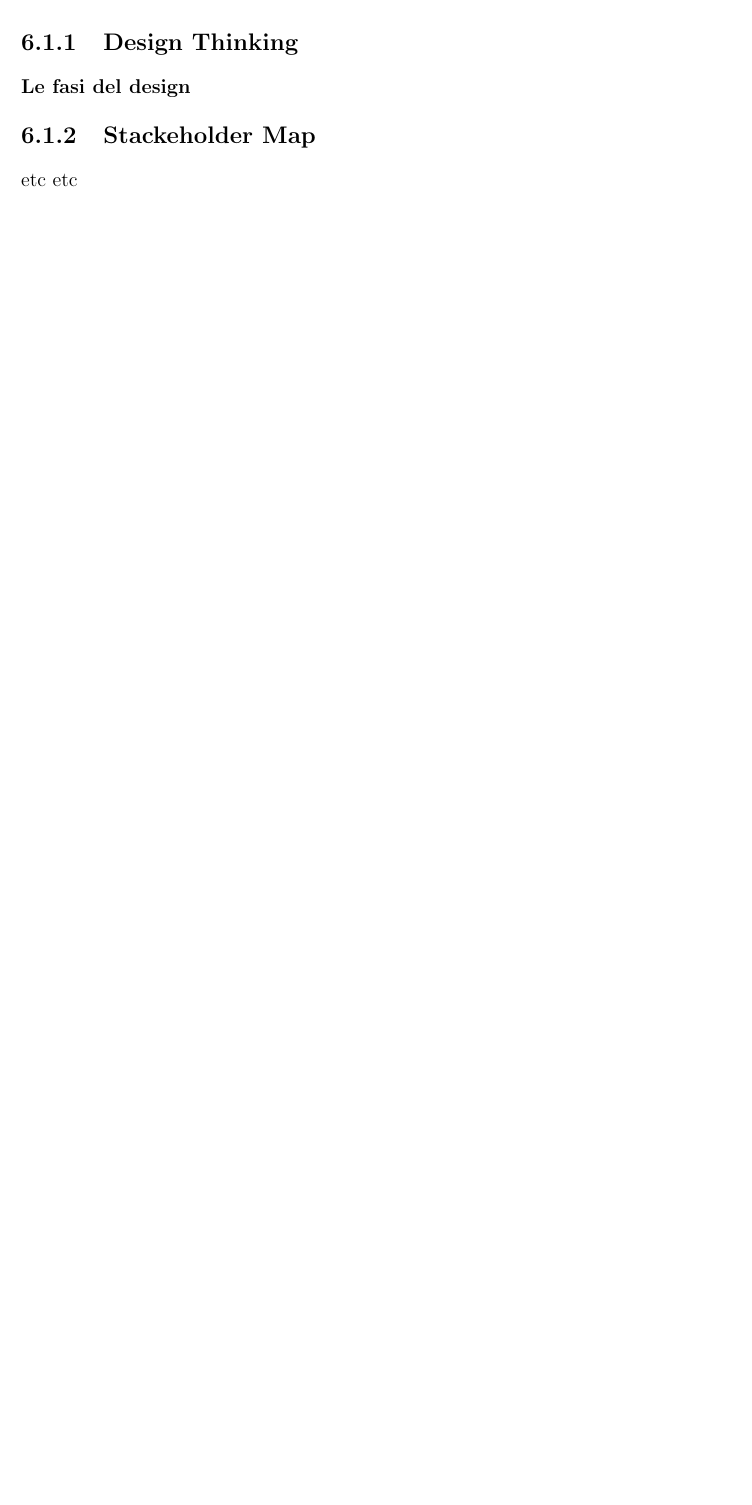
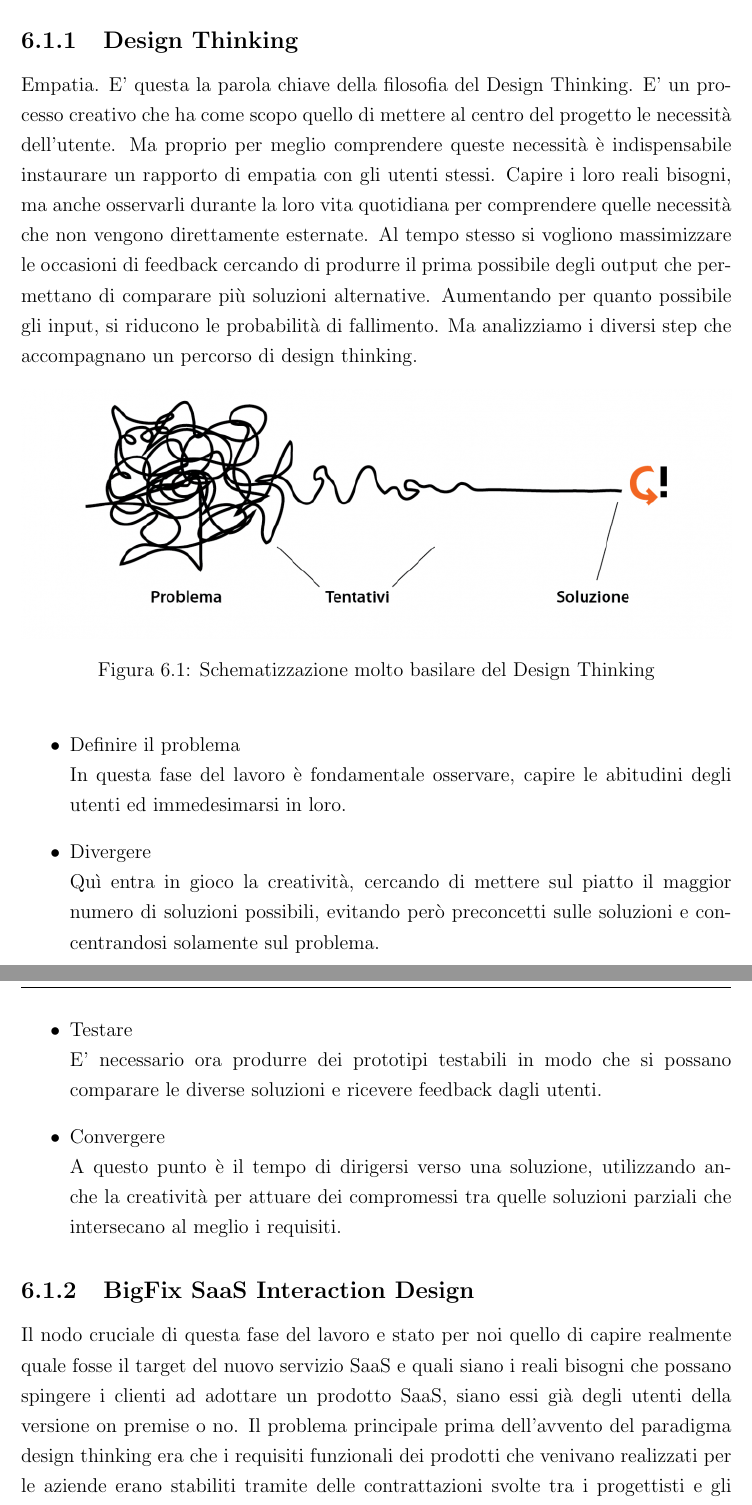
Before and after one commit to BeniaminoNeg/Tesi, a LaTeX document (main.tex, which reads capitoli/capitolo6.tex): part of page 40 of 50 before the commit and two parts of pages 41 and 42 of 52 after it, the two joined at a grey line, cut so that both start at the same text, the shorter picture padded with empty space. Compiled offline with pdfLaTeX; a LaTeX package or settings file that is missing is left out.

Commit message:
interac design bf

```diff
--- a/capitoli/capitolo6.tex
+++ b/capitoli/capitolo6.tex
@@ -4,5 +7,21 @@
 \subsection{Design Thinking}
-\subsubsection{Le fasi del design}
+Empatia. E' questa la parola chiave della filosofia del Design Thinking. E' un processo creativo che ha come scopo quello di mettere al centro del progetto le necessità dell'utente. Ma proprio per meglio comprendere queste necessità è indispensabile instaurare un rapporto di empatia con gli utenti stessi. Capire i loro reali bisogni, ma anche osservarli durante la loro vita quotidiana per comprendere quelle necessità che non vengono direttamente esternate. Al tempo stesso si vogliono massimizzare le occasioni di feedback cercando di produrre il prima possibile degli output che permettano di comparare più soluzioni alternative. Aumentando per quanto possibile gli input, si riducono le probabilità di fallimento. Ma analizziamo i diversi step che accompagnano un percorso di design thinking.
+\begin{figure}[h!]
+	\centering
+	\includegraphics[width=\textwidth,keepaspectratio=true]{capitoli/imgs/Design-Thinking.png}
+	\caption{Schematizzazione molto basilare del Design Thinking}
+\end{figure}
+\begin{itemize}
+	\item Definire il problema \\
+	In questa fase del lavoro è fondamentale osservare, capire le abitudini degli utenti ed immedesimarsi in loro.
+	\item Divergere \\
+	Quì entra in gioco la creatività, cercando di mettere sul piatto il maggior numero di soluzioni possibili, evitando però preconcetti sulle soluzioni e concentrandosi solamente sul problema.
+	\item Testare \\
+	E' necessario ora produrre dei prototipi testabili in modo che si possano comparare le diverse soluzioni e ricevere feedback dagli utenti.
+	\item Convergere \\
+	A questo punto è il tempo di dirigersi verso una soluzione, utilizzando anche la creatività per attuare dei compromessi tra quelle soluzioni parziali che intersecano al meglio i requisiti.
+\end{itemize}
 
-\subsection{Stackeholder Map}
-etc etc
+
+\subsection{BigFix SaaS Interaction Design}
+Il nodo cruciale di questa fase del lavoro e stato per noi quello di capire realmente quale fosse il target del nuovo servizio SaaS e quali siano i reali bisogni che possano spingere i clienti ad adottare un prodotto SaaS, siano essi già degli utenti della versione on premise o no. Il problema principale prima dell'avvento del paradigma design thinking era che i requisiti funzionali dei prodotti che venivano realizzati per le aziende erano stabiliti tramite delle contrattazioni svolte tra i progettisti e gli addetti agli acquisti delle aziende clienti, spesso trascurando i reali beneficiari del prodotto, ossia i tecnici dell'azienda cliente. Questo spesso porta a realizzare dei prodotti che non fanno fronte ai reali bisogni dell'utente.
```
Also changed, not shown: main.pdf, capitoli/capitolo6.tex (9 more changed lines), 6 other files.
